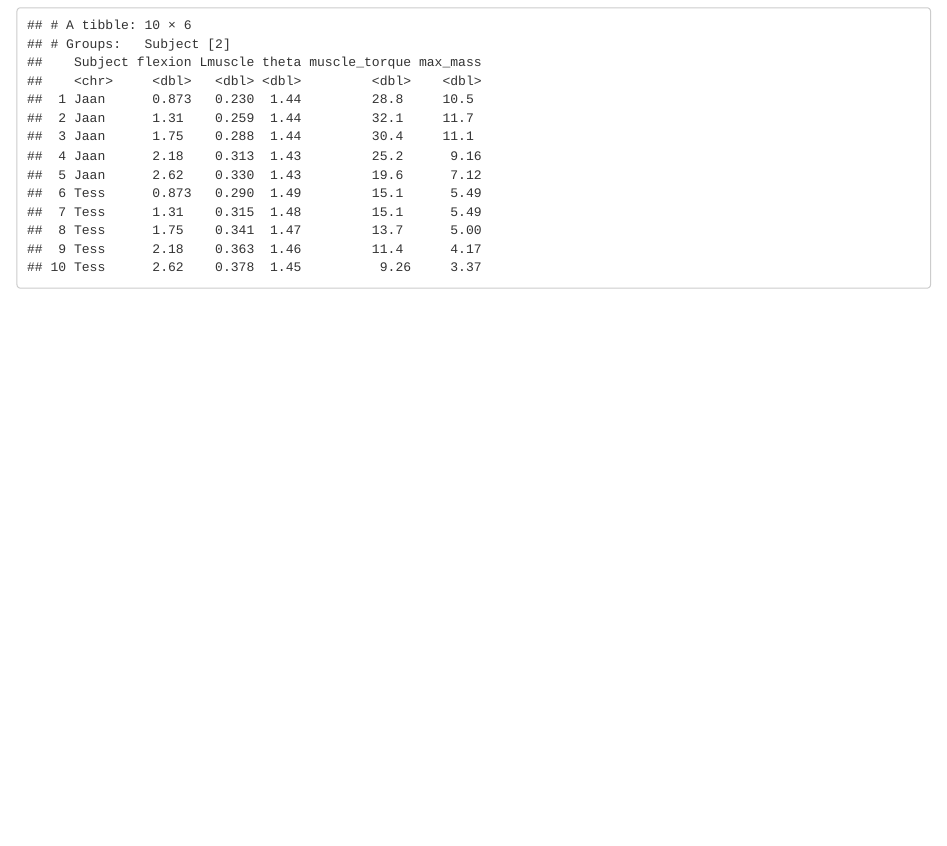
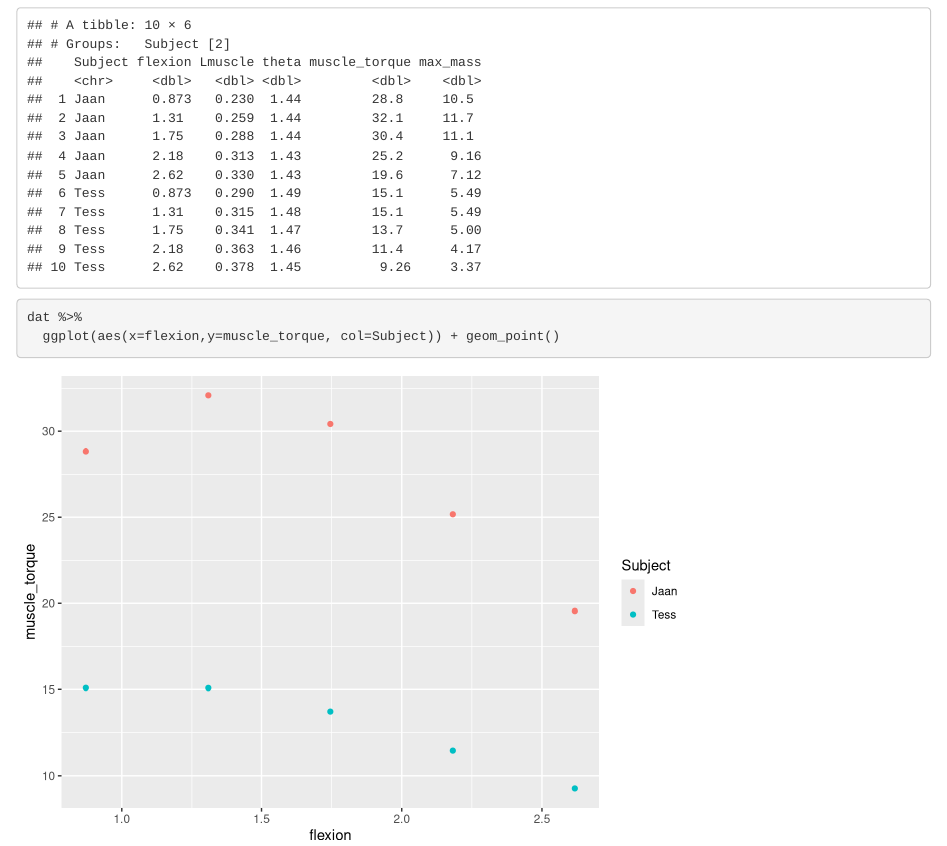
Before and after one commit to jselod/MP2, an R Markdown document (MP2.Rmd): the page in a window 1100 px wide, from 1050 px down. Rendered offline with R 4.5, knitr and Pandoc, with nearby package versions.

Commit message:
added graph

````diff
--- a/MP2.Rmd
+++ b/MP2.Rmd
@@ -66,6 +66,9 @@ dat <- arms4 %>%
          max_mass = muscle_torque/(l_out*9.81)) %>%
   select(-2:-9) %>%
   print()
+```
 
-
+```{r}
+dat %>%
+  ggplot(aes(x=flexion,y=muscle_torque, col=Subject)) + geom_point()
 ```
````
